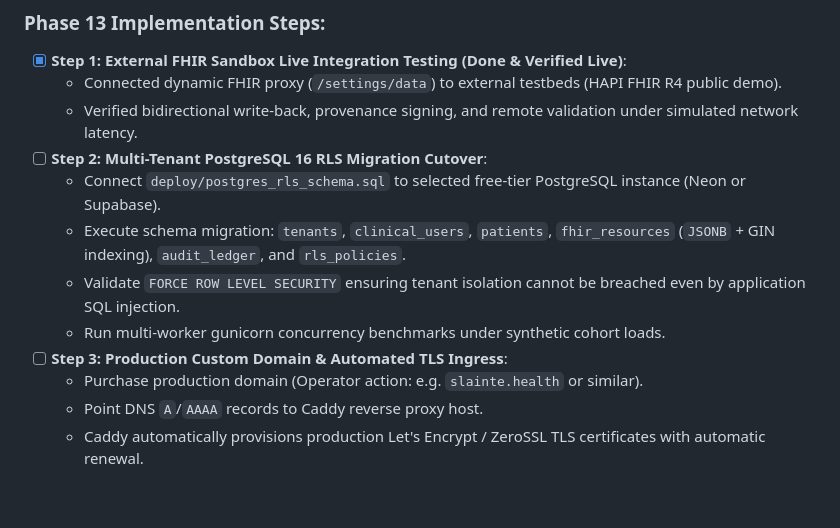
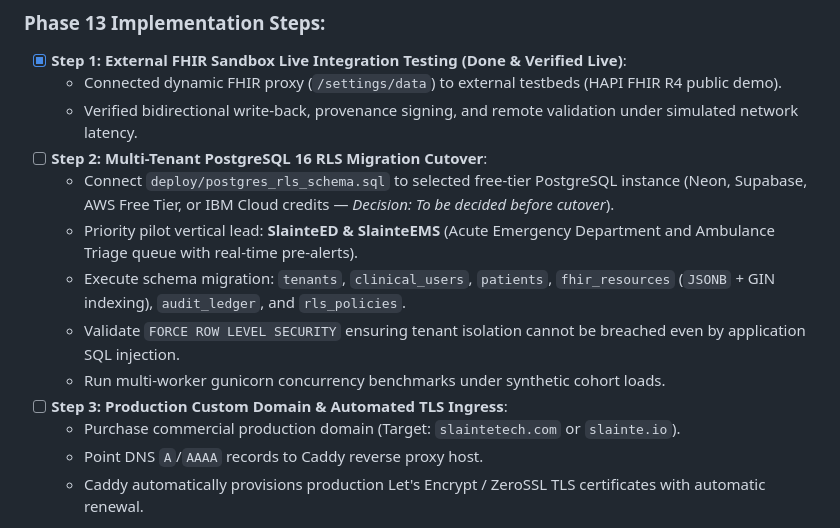
Before and after one commit to daveymason/SlainteEngine, a Markdown page: frontend/docs/PROJECT-PLAN.md, the part around the change. Rendered like a GitHub page; blank space fills up the shorter version.

Commit message:
docs: update Phase 13 roadmap with commercial domain and SlainteED/EMS pilot lead

```diff
--- a/frontend/docs/PROJECT-PLAN.md
+++ b/frontend/docs/PROJECT-PLAN.md
@@ -797,12 +797,13 @@ Every autonomous agent in the 16-agent fleet is cleanly integrated into the clin
   - Connected dynamic FHIR proxy (`/settings/data`) to external testbeds (HAPI FHIR R4 public demo).
   - Verified bidirectional write-back, provenance signing, and remote validation under simulated network latency.
 - [ ] **Step 2: Multi-Tenant PostgreSQL 16 RLS Migration Cutover**:
-  - Connect `deploy/postgres_rls_schema.sql` to selected free-tier PostgreSQL instance (Neon or Supabase).
+  - Connect `deploy/postgres_rls_schema.sql` to selected free-tier PostgreSQL instance (Neon, Supabase, AWS Free Tier, or IBM Cloud credits — *Decision: To be decided before cutover*).
+  - Priority pilot vertical lead: **SlainteED & SlainteEMS** (Acute Emergency Department and Ambulance Triage queue with real-time pre-alerts).
   - Execute schema migration: `tenants`, `clinical_users`, `patients`, `fhir_resources` (`JSONB` + GIN indexing), `audit_ledger`, and `rls_policies`.
   - Validate `FORCE ROW LEVEL SECURITY` ensuring tenant isolation cannot be breached even by application SQL injection.
   - Run multi-worker gunicorn concurrency benchmarks under synthetic cohort loads.
 - [ ] **Step 3: Production Custom Domain & Automated TLS Ingress**:
-  - Purchase production domain (Operator action: e.g. `slainte.health` or similar).
+  - Purchase commercial production domain (Target: `slaintetech.com` or `slainte.io`).
   - Point DNS `A`/`AAAA` records to Caddy reverse proxy host.
   - Caddy automatically provisions production Let's Encrypt / ZeroSSL TLS certificates with automatic renewal.
 
```
Also changed, not shown: todo.md (+3 -2 lines).
